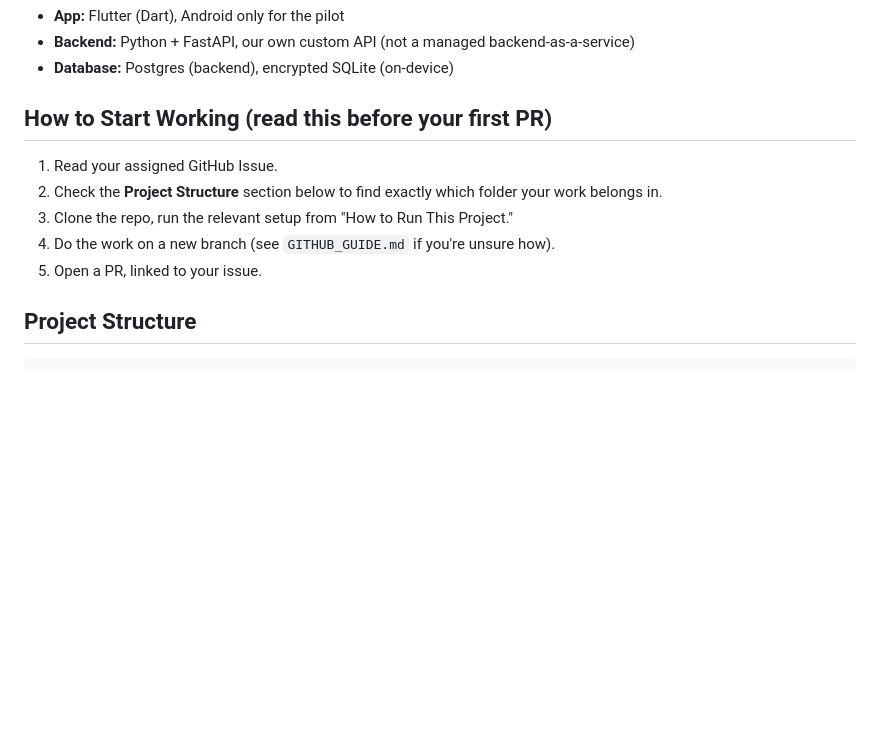
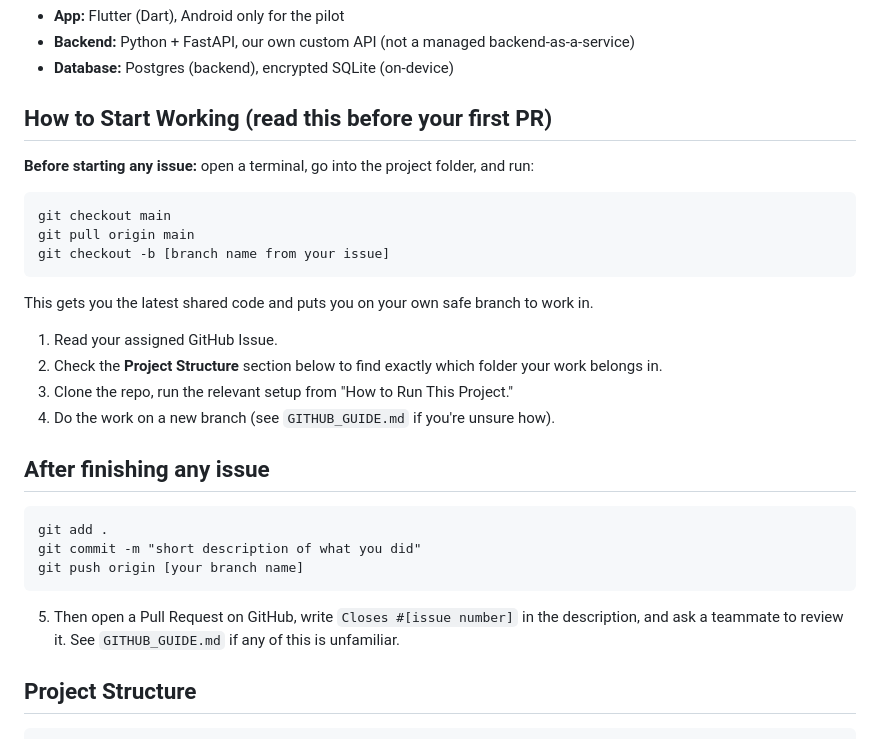
Before and after one commit to LuccianCross/MEKENET, a Markdown page: README.md, the part around the change. GitHub-like rendering; blank space fills up the shorter version.

````diff
--- a/README.md
+++ b/README.md
@@ -33,11 +33,25 @@ Small business owners in Addis Ababa get paid via telebirr, CBE Birr, and cash,
 - **Backend:** Python + FastAPI, our own custom API (not a managed backend-as-a-service)
 - **Database:** Postgres (backend), encrypted SQLite (on-device)
 ## How to Start Working (read this before your first PR)
+**Before starting any issue:** open a terminal, go into the project folder, and run:
+```
+git checkout main
+git pull origin main
+git checkout -b [branch name from your issue]
+```
+This gets you the latest shared code and puts you on your own safe branch to work in.
 1. Read your assigned GitHub Issue.
 2. Check the **Project Structure** section below to find exactly which folder your work belongs in.
 3. Clone the repo, run the relevant setup from "How to Run This Project."
 4. Do the work on a new branch (see `GITHUB_GUIDE.md` if you're unsure how).
-5. Open a PR, linked to your issue.
+## After finishing any issue
+```
+git add .
+git commit -m "short description of what you did"
+git push origin [your branch name]
+```
+5. Then open a Pull Request on GitHub, write `Closes #[issue number]` in the description, and ask a teammate to review it. See `GITHUB_GUIDE.md` if any of this is unfamiliar.
+
 ## Project Structure
 ```
 mekenet/
````
